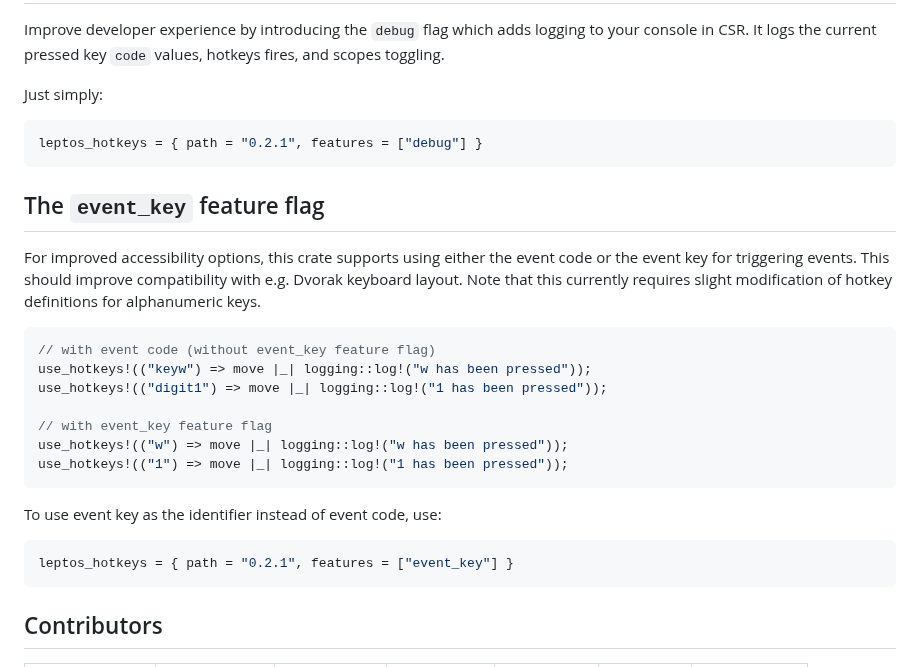
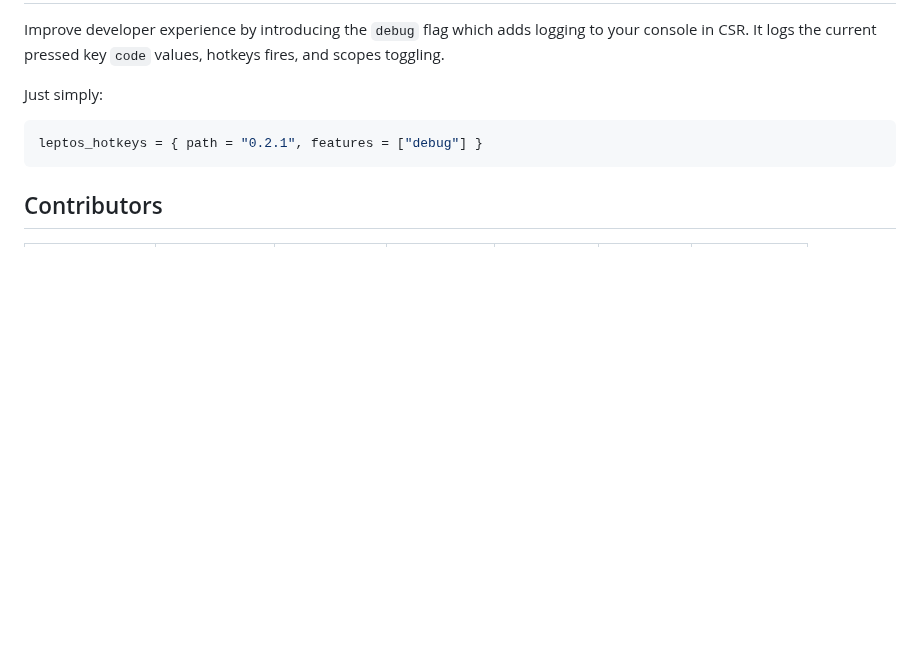
Before and after one commit to gaucho-labs/leptos-hotkeys, a Markdown page: README.md, the part around the change. GitHub-like rendering; blank space fills up the shorter version.

Commit message:
Revert "Update README with feature flag description"
This reverts commit f721c9b66211e1315a6b4ee64d8519a7da095e65.

````diff
--- a/README.md
+++ b/README.md
@@ -223,26 +223,6 @@ Just simply:
 leptos_hotkeys = { path = "0.2.1", features = ["debug"] }
 ```
 
-## The `event_key` feature flag
-
-For improved accessibility options, this crate supports using either the event code or the event key for triggering events. This should improve compatibility with e.g. Dvorak keyboard layout. Note that this currently requires slight modification of hotkey definitions for alphanumeric keys.
-
-```rust
-// with event code (without event_key feature flag)
-use_hotkeys!(("keyw") => move |_| logging::log!("w has been pressed"));
-use_hotkeys!(("digit1") => move |_| logging::log!("1 has been pressed"));
-
-// with event_key feature flag
-use_hotkeys!(("w") => move |_| logging::log!("w has been pressed"));
-use_hotkeys!(("1") => move |_| logging::log!("1 has been pressed"));
-```
-
-To use event key as the identifier instead of event code, use:
-
-```toml
-leptos_hotkeys = { path = "0.2.1", features = ["event_key"] }
-```
-
 ## Contributors
 <!-- ALL-CONTRIBUTORS-LIST:START - Do not remove or modify this section -->
 <!-- prettier-ignore-start -->
````
